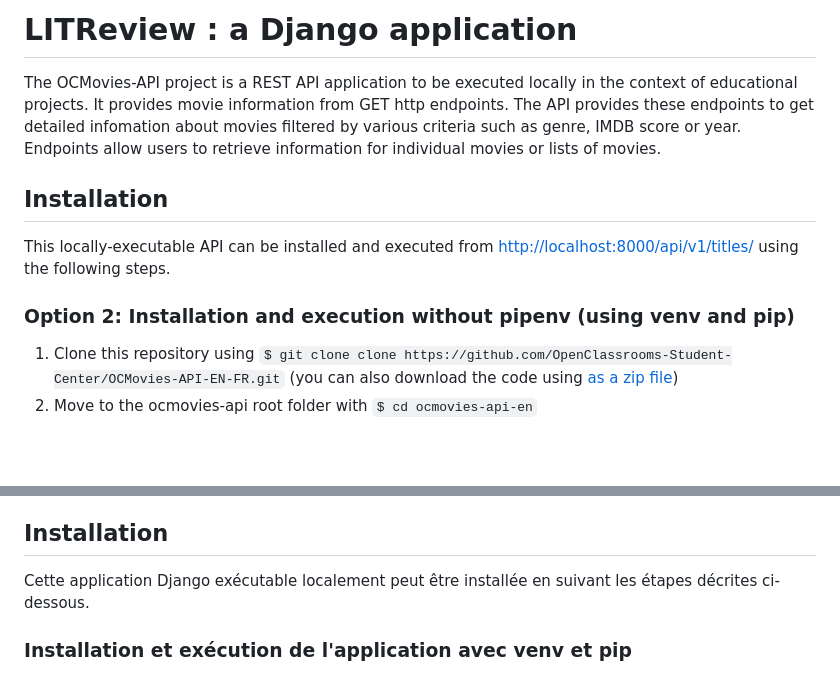
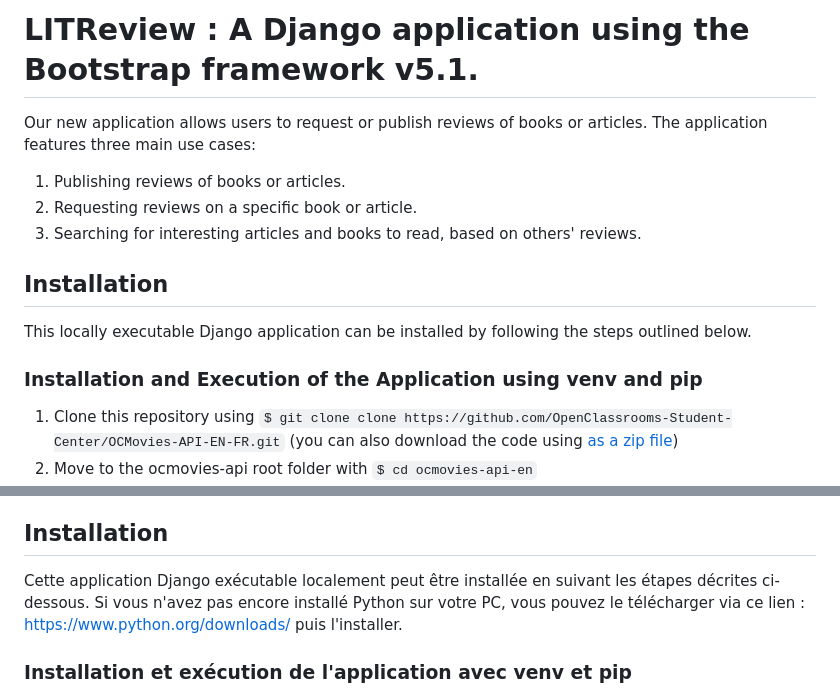
Before and after one commit to NidalChateur/OC_P9, a Markdown page: README.md, 2 parts joined by grey strips. GitHub-like rendering; blank space fills up the shorter version.

```diff
--- a/README.md
+++ b/README.md
@@ -1,17 +1,18 @@
-# LITReview : a Django application
+# LITReview : A Django application using the Bootstrap framework v5.1.
 
-The OCMovies-API project is a REST API application to be executed locally in the context
-of educational projects. It provides movie information from GET http endpoints.
-The API provides these endpoints to get detailed infomation about movies filtered by
-various criteria such as genre, IMDB score or year. Endpoints allow users to retrieve
-information for individual movies or lists of movies.
+
+Our new application allows users to request or publish reviews of books or articles. The application features three main use cases:
+
+1. Publishing reviews of books or articles.
+2. Requesting reviews on a specific book or article.
+3. Searching for interesting articles and books to read, based on others' reviews.
 
 ## Installation
 
-This locally-executable API can be installed and executed from [http://localhost:8000/api/v1/titles/](http://localhost:8000/api/v1/titles/) using the following steps.
+This locally executable Django application can be installed by following the steps outlined below.
 
 
-### Option 2: Installation and execution without pipenv (using venv and pip)
+### Installation and Execution of the Application using venv and pip
 
 1. Clone this repository using `$ git clone clone https://github.com/OpenClassrooms-Student-Center/OCMovies-API-EN-FR.git` (you can also download the code using [as a zip file](https://github.com/OpenClassrooms-Student-Center/OCMovies-API-EN-FR/archive/refs/heads/master.zip))
 2. Move to the ocmovies-api root folder with `$ cd ocmovies-api-en`
@@ -36,7 +37,7 @@ Notre nouvelle application permet de demander ou publier des critiques de livres
 
 ## Installation
 
-Cette application Django exécutable localement peut être installée en suivant les étapes décrites ci-dessous.
+Cette application Django exécutable localement peut être installée en suivant les étapes décrites ci-dessous. Si vous n'avez pas encore installé Python sur votre PC, vous pouvez le télécharger via ce lien : https://www.python.org/downloads/ puis l'installer.
 
 ### Installation et exécution de l'application avec venv et pip
 
```
